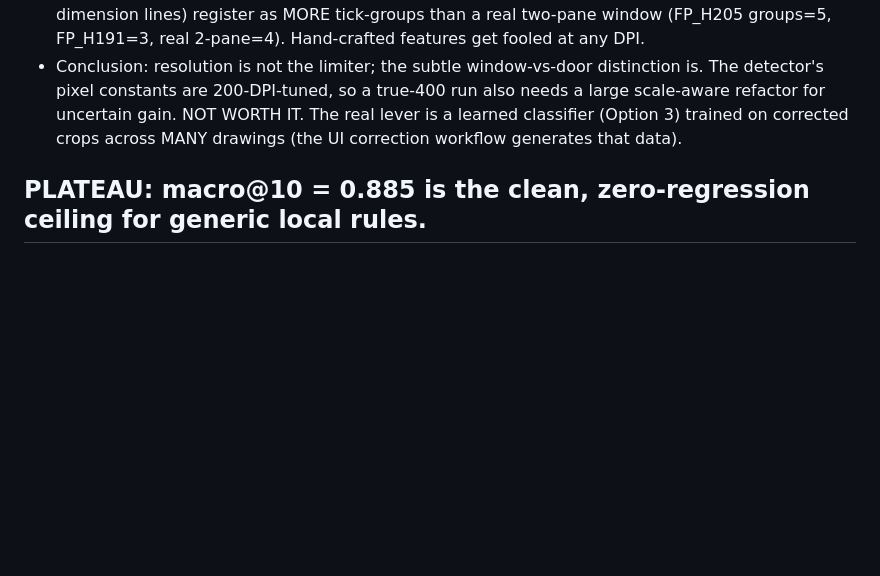
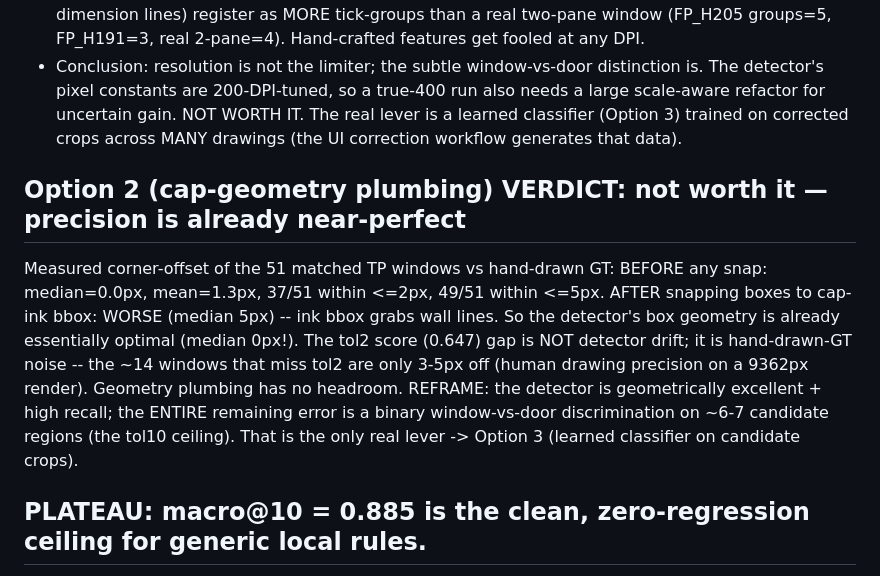
Before and after one commit to chisgit/WindowDetector, a Markdown page: docs/solutions/LOOP_LEARNINGS.md, the part around the change. Drawn GitHub-style; blank space fills up the shorter version.

Commit message:
docs(loop): Option 2 verdict = not worth it (precision already median 0px)
Matched TP windows are median 0px / mean 1.3px from hand-drawn GT (37/51
within 2px). Snapping to ink worsens it. tol2 gap is GT drawing noise, not
detector geometry. Remaining error is purely window-vs-door on ~6-7
candidates -> focus Option 3 (learned classifier).

Co-Authored-By: Claude Opus 4.8 <noreply@anthropic.com>

```diff
--- a/docs/solutions/LOOP_LEARNINGS.md
+++ b/docs/solutions/LOOP_LEARNINGS.md
@@ -177,6 +177,17 @@ through a redesigned Candidate, or a small learned classifier on cap crops.
   refactor for uncertain gain. NOT WORTH IT. The real lever is a learned classifier (Option 3)
   trained on corrected crops across MANY drawings (the UI correction workflow generates that data).
 
+## Option 2 (cap-geometry plumbing) VERDICT: not worth it — precision is already near-perfect
+Measured corner-offset of the 51 matched TP windows vs hand-drawn GT:
+  BEFORE any snap: median=0.0px, mean=1.3px, 37/51 within <=2px, 49/51 within <=5px.
+  AFTER snapping boxes to cap-ink bbox: WORSE (median 5px) -- ink bbox grabs wall lines.
+So the detector's box geometry is already essentially optimal (median 0px!). The tol2 score
+(0.647) gap is NOT detector drift; it is hand-drawn-GT noise -- the ~14 windows that miss tol2
+are only 3-5px off (human drawing precision on a 9362px render). Geometry plumbing has no
+headroom. REFRAME: the detector is geometrically excellent + high recall; the ENTIRE remaining
+error is a binary window-vs-door discrimination on ~6-7 candidate regions (the tol10 ceiling).
+That is the only real lever -> Option 3 (learned classifier on candidate crops).
+
 ## PLATEAU: macro@10 = 0.885 is the clean, zero-regression ceiling for generic local rules.
 Reaching ~0.93 requires one of (all higher-risk, need explicit go-ahead):
   (a) Rail-alignment refactor for vertical candidates (fixes stacked-2nd, drift, under-height).
```
